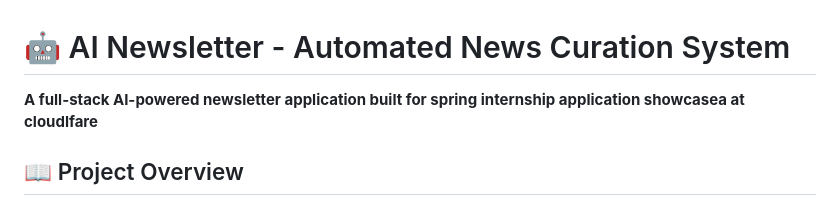
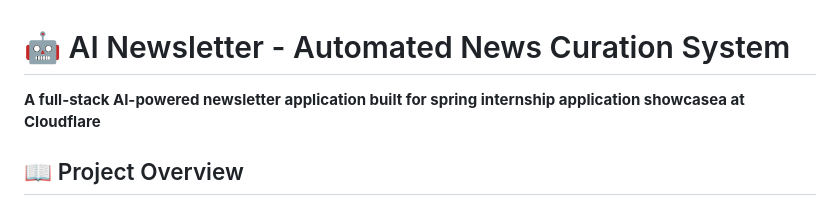
Before and after one commit to Eswar-deep/cf_ai_newsletter, a Markdown page: README.md, the part around the change. Drawn GitHub-style.

Commit message:
Fix typo in Cloudflare name in README.md

```diff
--- a/README.md
+++ b/README.md
@@ -1,6 +1,6 @@
 # 🤖 AI Newsletter - Automated News Curation System
 
-**A full-stack AI-powered newsletter application built for spring internship application showcasea at cloudlfare**
+**A full-stack AI-powered newsletter application built for spring internship application showcasea at Cloudflare**
 
 ## 📖 Project Overview
 
```
